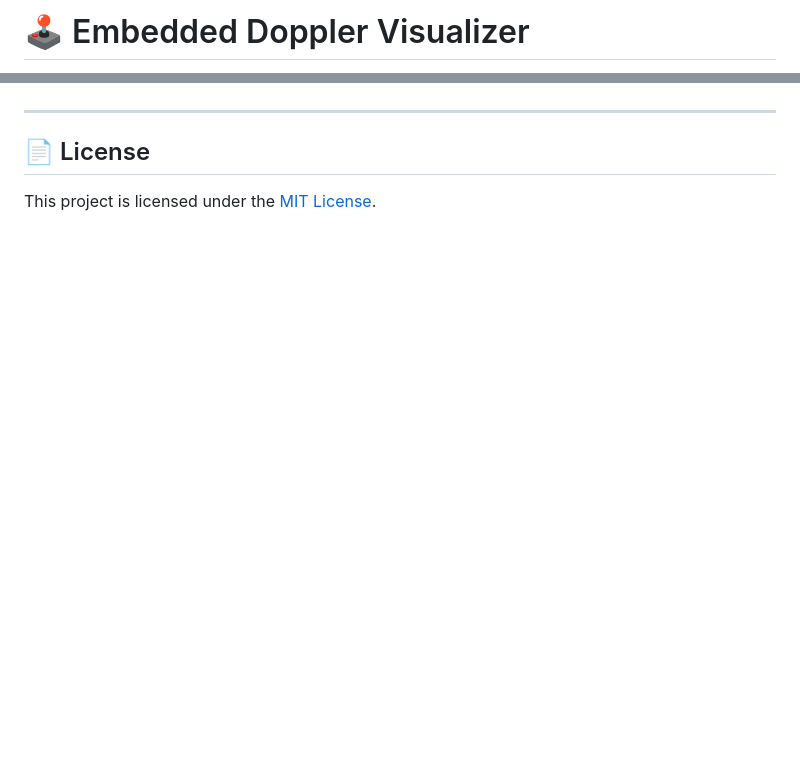
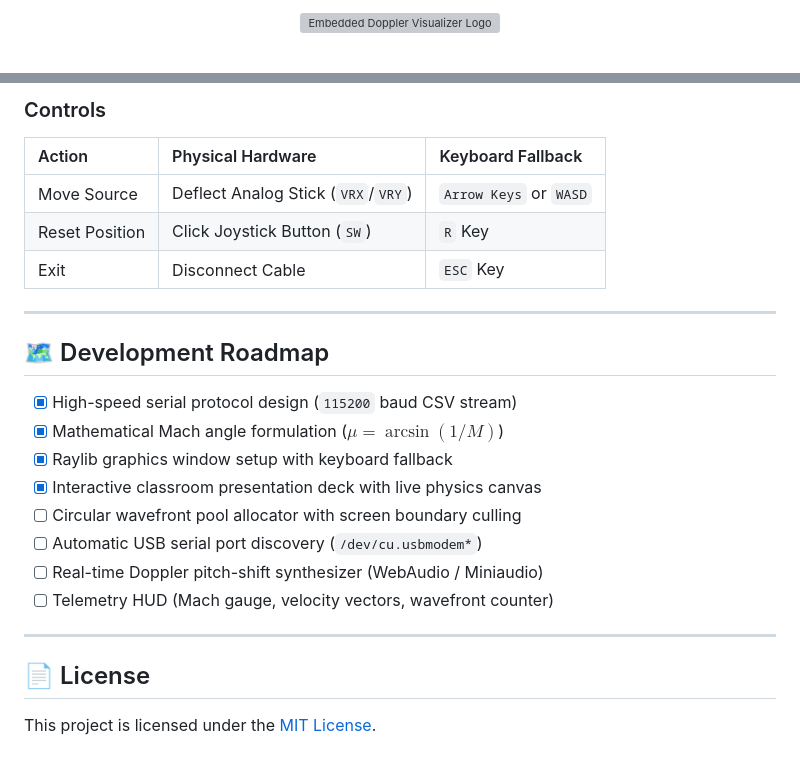
Before and after one commit to rishav-netizen/embedded-doppler-visualizer, a Markdown page: README.md, 2 parts joined by grey strips. Rendered like a GitHub page; blank space fills up the shorter version; grey boxes are pictures that could not be loaded.

```diff
--- a/README.md
+++ b/README.md
@@ -1,2 +1,4 @@
-# 🕹️ Embedded Doppler Visualizer
+<p align="center">
+  <img src="assets/logo-option1-joystick.png" alt="Embedded Doppler Visualizer Logo" width="120" />
+</p>
 
@@ -79,5 +174,26 @@ The Arduino firmware samples the analog joystick and streams compact CSV frames
+### Controls
+
+| Action | Physical Hardware | Keyboard Fallback |
+|:---|:---|:---|
+| Move Source | Deflect Analog Stick (`VRX`/`VRY`) | `Arrow Keys` or `WASD` |
+| Reset Position | Click Joystick Button (`SW`) | `R` Key |
+| Exit | Disconnect Cable | `ESC` Key |
+
+---
+
+## 🗺️ Development Roadmap
+
+- [x] High-speed serial protocol design (`115200` baud CSV stream)
+- [x] Mathematical Mach angle formulation ($\mu = \arcsin(1/M)$)
+- [x] Raylib graphics window setup with keyboard fallback
+- [x] Interactive classroom presentation deck with live physics canvas
+- [ ] Circular wavefront pool allocator with screen boundary culling
+- [ ] Automatic USB serial port discovery (`/dev/cu.usbmodem*`)
+- [ ] Real-time Doppler pitch-shift synthesizer (WebAudio / Miniaudio)
+- [ ] Telemetry HUD (Mach gauge, velocity vectors, wavefront counter)
 
 ---
 
 ## 📄 License
+
 This project is licensed under the [MIT License](LICENSE).
```
Also changed, not shown: other parts of README.md (+140 -47 lines).
